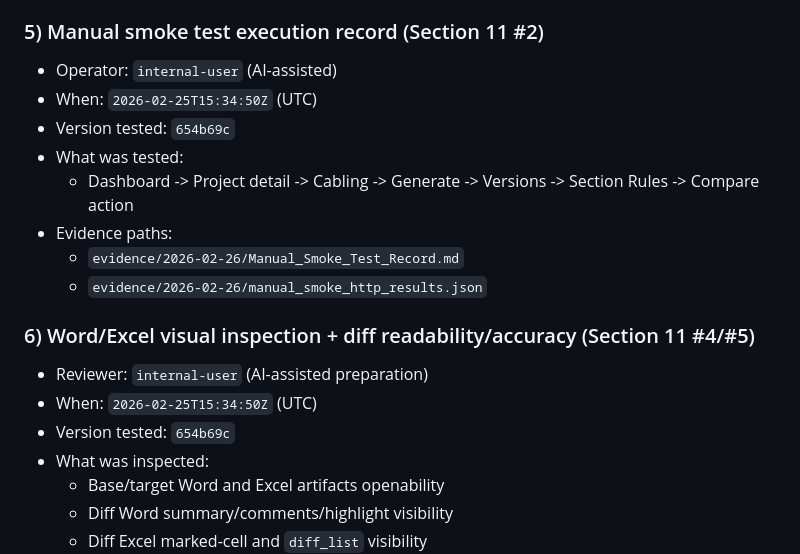
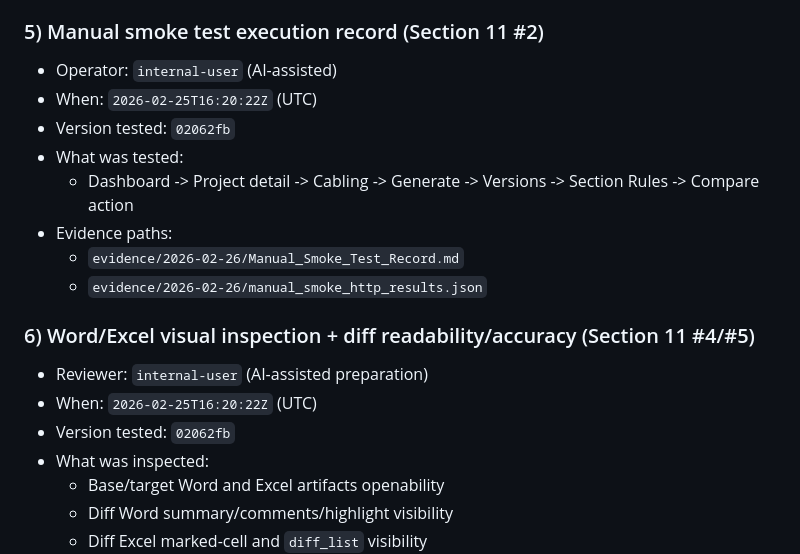
Before and after one commit to icecake0141/Rackwright, a Markdown page: docs/checklists/Rackwright_Gate_Execution_Record_2026-02-25.md, the part around one of its changes. Drawn GitHub-style.

```diff
--- a/docs/checklists/Rackwright_Gate_Execution_Record_2026-02-25.md
+++ b/docs/checklists/Rackwright_Gate_Execution_Record_2026-02-25.md
@@ -55,8 +55,8 @@ Purpose: Record evidence for checklist items that were previously marked as not
 ### 5) Manual smoke test execution record (Section 11 #2)
 
 - Operator: `internal-user` (AI-assisted)
-- When: `2026-02-25T15:34:50Z` (UTC)
-- Version tested: `654b69c`
+- When: `2026-02-25T16:20:22Z` (UTC)
+- Version tested: `02062fb`
 - What was tested:
   - Dashboard -> Project detail -> Cabling -> Generate -> Versions -> Section Rules -> Compare action
 - Evidence paths:
@@ -66,8 +66,8 @@ Purpose: Record evidence for checklist items that were previously marked as not
 ### 6) Word/Excel visual inspection + diff readability/accuracy (Section 11 #4/#5)
 
 - Reviewer: `internal-user` (AI-assisted preparation)
-- When: `2026-02-25T15:34:50Z` (UTC)
-- Version tested: `654b69c`
+- When: `2026-02-25T16:20:22Z` (UTC)
+- Version tested: `02062fb`
 - What was inspected:
   - Base/target Word and Excel artifacts openability
   - Diff Word summary/comments/highlight visibility
```
Also changed, not shown: other parts of docs/checklists/Rackwright_Gate_Execution_Record_2026-02-25.md (+41 -0 lines), docs/checklists/Rackwright_Post_Implementation_Checklist.md (+19 -12 lines), docs/spec/Rackwright_Detailed_Specification.md (+14 -3 lines).
